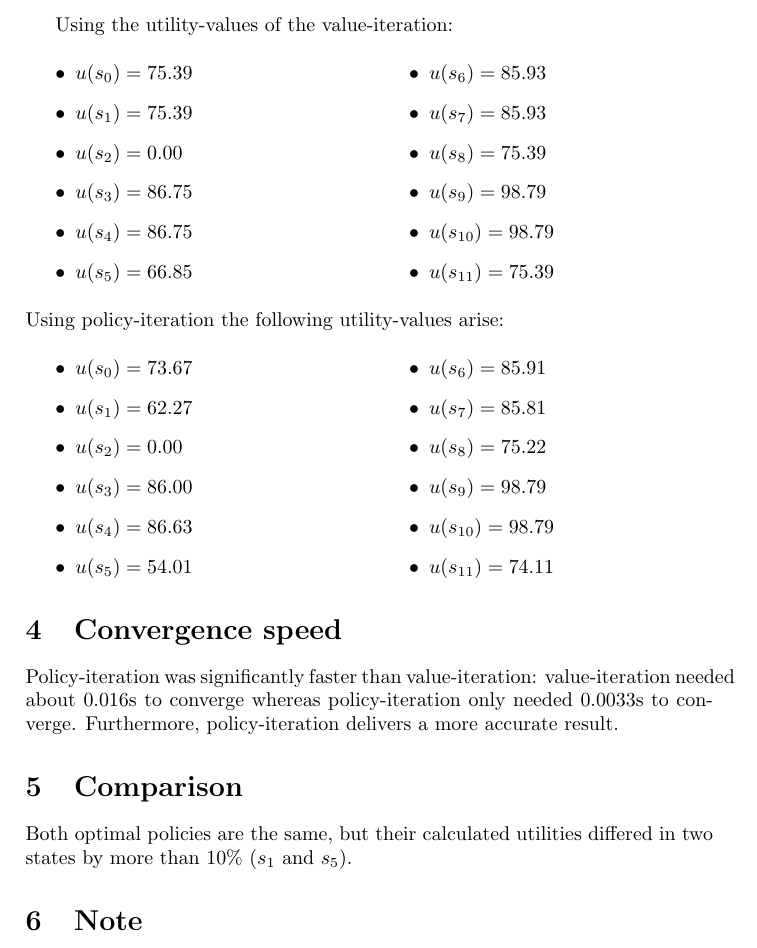
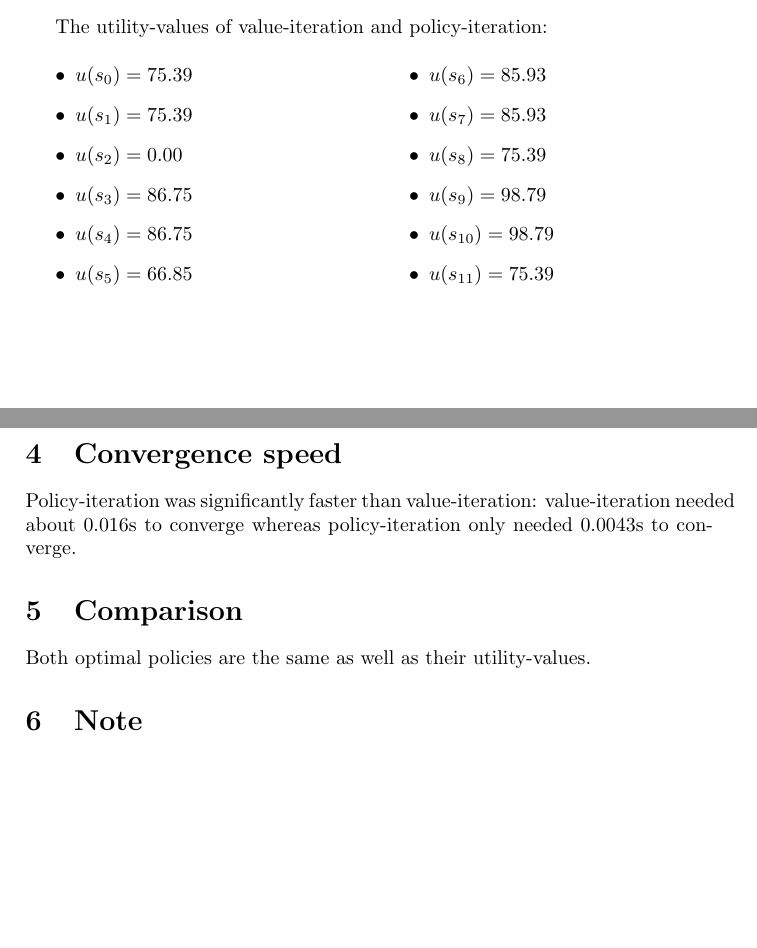
Before and after one commit to HansBambel/Hanoi, a LaTeX document (Report/Hanoi Trebing.tex): part of page 3 of 3 before the commit and two parts of pages 2 and 3 of 3 after it, the two joined at a grey line, cut at the place of the change, the shorter picture padded with empty space. Compiled offline with pdfLaTeX.

Commit message:
fixed policy iteration

```diff
--- a/Report/Hanoi Trebing.tex
+++ b/Report/Hanoi Trebing.tex
@@ -114,8 +88,8 @@ The utility of each state given the optimal policy. The utility is calculated th
 u(s,\pi) = r(s,\pi(s)) + \gamma \cdot \sum_{s' \epsilon S} t(s,\pi(s),s') \cdot u(s',\pi)
 \end{equation}
 
-\newpage
-Using the utility-values of the value-iteration:
+
+The utility-values of value-iteration and policy-iteration:
 \begin{multicols}{2}
 \begin{itemize}
 \item $u(s_0) = 75.39 $
@@ -133,30 +107,12 @@ Using the utility-values of the value-iteration:
 \end{itemize}
 \end{multicols}
 
-\noindent
-Using policy-iteration the following utility-values arise:
-\begin{multicols}{2}
-\begin{itemize}
-\item $u(s_0) = 73.67 $
-\item $u(s_1) = 62.27 $
-\item $u(s_2) = 0.00 $
-\item $u(s_3) = 86.00 $
-\item $u(s_4) = 86.63 $
-\item $u(s_5) = 54.01 $
-\item $u(s_6) = 85.91 $
-\item $u(s_7) = 85.81 $
-\item $u(s_8) = 75.22 $
-\item $u(s_9) = 98.79 $
-\item $u(s_{10}) = 98.79 $
-\item $u(s_{11}) = 74.11 $
-\end{itemize}
-\end{multicols}
 
 \section{Convergence speed}
-Policy-iteration was significantly faster than value-iteration: value-iteration needed about 0.016s to converge whereas policy-iteration only needed 0.0033s to converge. Furthermore, policy-iteration delivers a more accurate result.
+Policy-iteration was significantly faster than value-iteration: value-iteration needed about 0.016s to converge whereas policy-iteration only needed 0.0043s to converge.
 
 \section{Comparison}
-Both optimal policies are the same, but their calculated utilities differed in two states by more than 10\% ($s_1$ and $s_5$).
+Both optimal policies are the same as well as their utility-values.
 
 \section{Note}
 The Hanoi.py file requires Python 3.6.
```
Also changed, not shown: Report/Hanoi Trebing.pdf, Report/Hanoi Trebing.tex (26 more changed lines), 1 other file.
